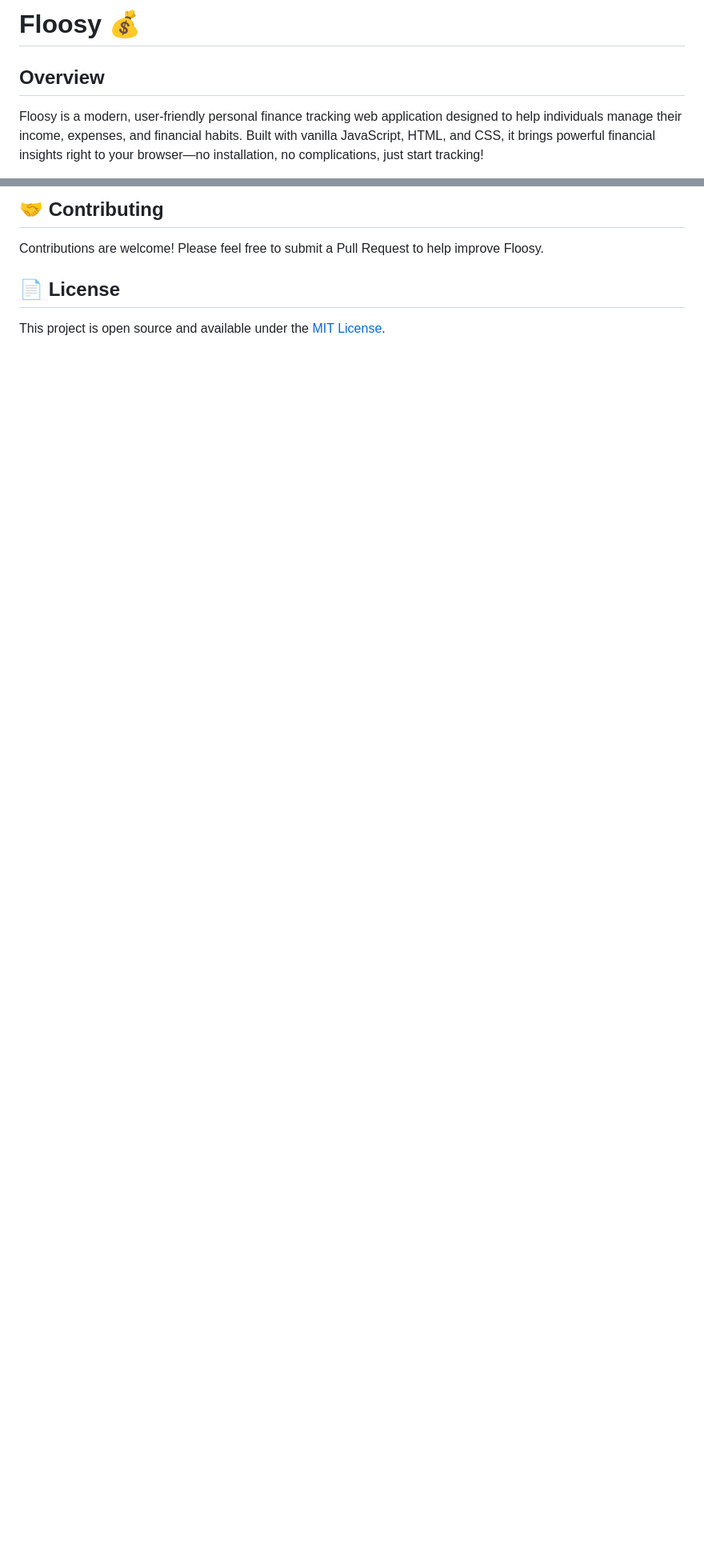
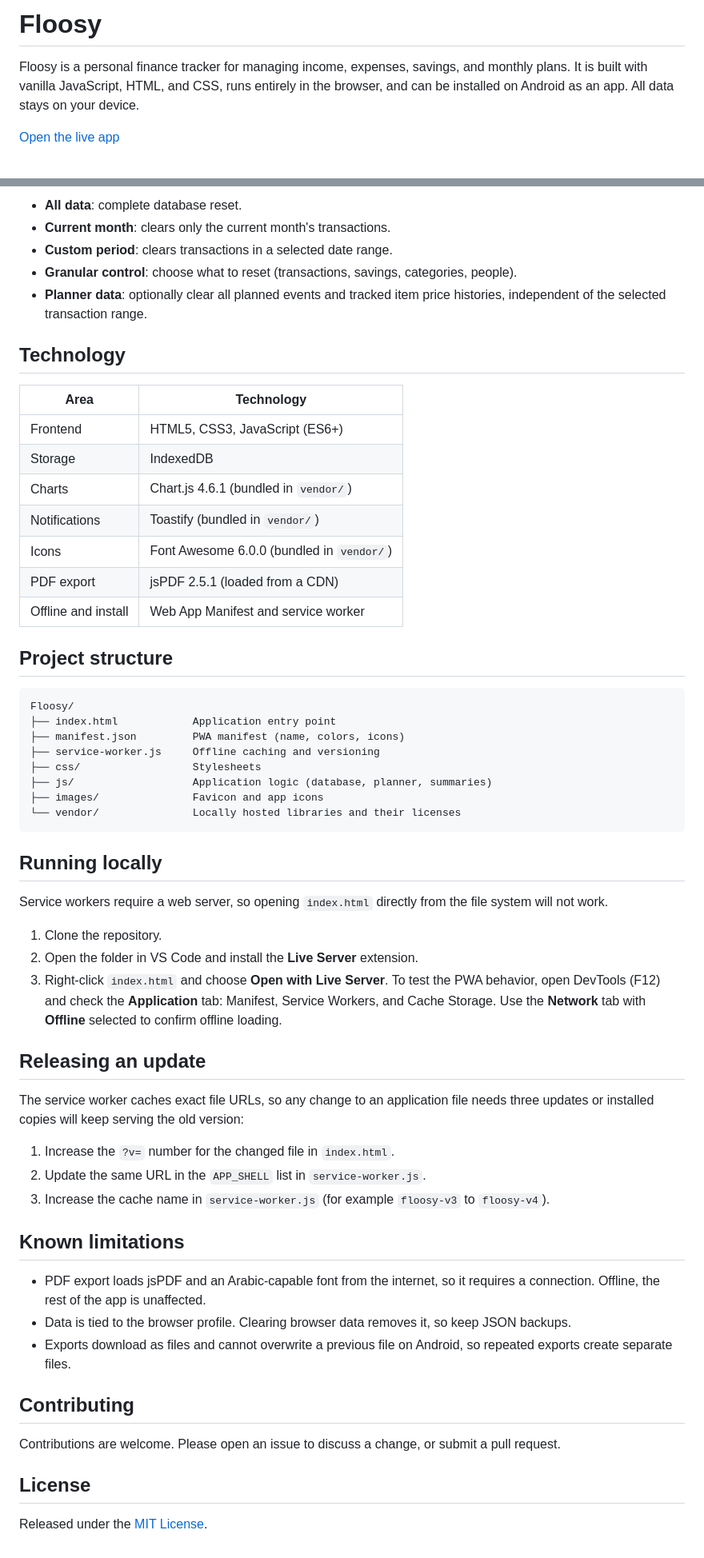
Before and after one commit to ZiadMasoud/Floosy, a Markdown page: README.md, 2 parts joined by grey strips. Shown at 80% size. Drawn GitHub-style; blank space fills up the shorter version.

````diff
--- a/README.md
+++ b/README.md
@@ -1,6 +1,6 @@
-# Floosy 💰
+# Floosy
 
-## Overview
+Floosy is a personal finance tracker for managing income, expenses, savings, and monthly plans. It is built with vanilla JavaScript, HTML, and CSS, runs entirely in the browser, and can be installed on Android as an app. All data stays on your device.
 
-Floosy is a modern, user-friendly personal finance tracking web application designed to help individuals manage their income, expenses, and financial habits. Built with vanilla JavaScript, HTML, and CSS, it brings powerful financial insights right to your browser—no installation, no complications, just start tracking!
+[Open the live app](https://ziadmasoud.github.io/Floosy)
 
@@ -68,8 +74,59 @@ Floosy stores all financial data locally in your browser using IndexedDB. **No d
 
-## 🤝 Contributing
+- **All data**: complete database reset.
+- **Current month**: clears only the current month's transactions.
+- **Custom period**: clears transactions in a selected date range.
+- **Granular control**: choose what to reset (transactions, savings, categories, people).
+- **Planner data**: optionally clear all planned events and tracked item price histories, independent of the selected transaction range.
+## Technology
 
-Contributions are welcome! Please feel free to submit a Pull Request to help improve Floosy.
+| Area | Technology |
+|---|---|
+| Frontend | HTML5, CSS3, JavaScript (ES6+) |
+| Storage | IndexedDB |
+| Charts | Chart.js 4.6.1 (bundled in `vendor/`) |
+| Notifications | Toastify (bundled in `vendor/`) |
+| Icons | Font Awesome 6.0.0 (bundled in `vendor/`) |
+| PDF export | jsPDF 2.5.1 (loaded from a CDN) |
+| Offline and install | Web App Manifest and service worker |
 
-## 📄 License
+## Project structure
 
-This project is open source and available under the [MIT License](LICENSE).
+```
+Floosy/
+├── index.html            Application entry point
+├── manifest.json         PWA manifest (name, colors, icons)
+├── service-worker.js     Offline caching and versioning
+├── css/                  Stylesheets
+├── js/                   Application logic (database, planner, summaries)
+├── images/               Favicon and app icons
+└── vendor/               Locally hosted libraries and their licenses
+```
+
+## Running locally
+
+Service workers require a web server, so opening `index.html` directly from the file system will not work.
+
+1. Clone the repository.
+2. Open the folder in VS Code and install the **Live Server** extension.
+3. Right-click `index.html` and choose **Open with Live Server**.
+To test the PWA behavior, open DevTools (F12) and check the **Application** tab: Manifest, Service Workers, and Cache Storage. Use the **Network** tab with **Offline** selected to confirm offline loading.
+
+## Releasing an update
+
+The service worker caches exact file URLs, so any change to an application file needs three updates or installed copies will keep serving the old version:
+
+1. Increase the `?v=` number for the changed file in `index.html`.
+2. Update the same URL in the `APP_SHELL` list in `service-worker.js`.
+3. Increase the cache name in `service-worker.js` (for example `floosy-v3` to `floosy-v4`).
+## Known limitations
+
+- PDF export loads jsPDF and an Arabic-capable font from the internet, so it requires a connection. Offline, the rest of the app is unaffected.
+- Data is tied to the browser profile. Clearing browser data removes it, so keep JSON backups.
+- Exports download as files and cannot overwrite a previous file on Android, so repeated exports create separate files.
+## Contributing
+
+Contributions are welcome. Please open an issue to discuss a change, or submit a pull request.
+
+## License
+
+Released under the [MIT License](LICENSE).
````
Also changed, not shown: other parts of README.md (+53 -47 lines).
